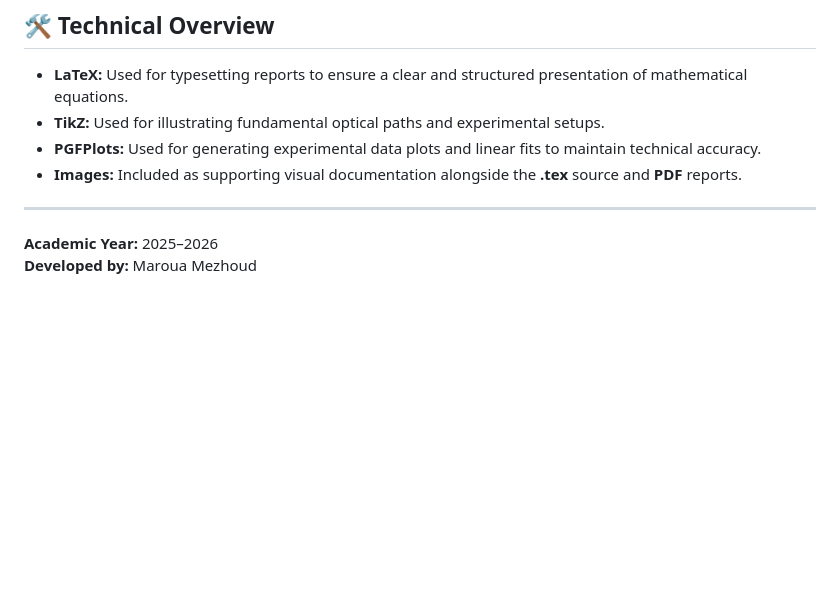
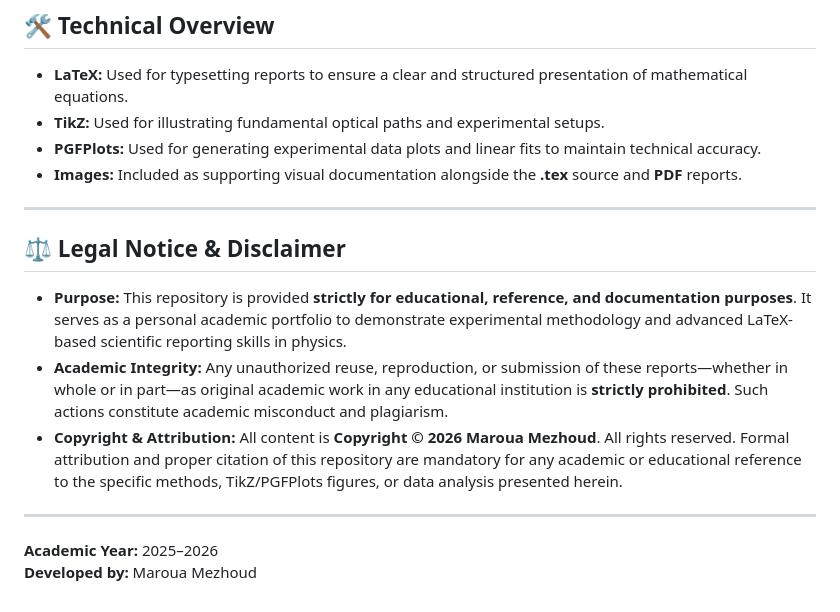
Before and after one commit to Maroua-Mezhoud/Physics-Lab-Reports, a Markdown page: Optics-Lab-Reports/README.md, the part around the change. GitHub-like rendering; blank space fills up the shorter version.

Commit message:
Add legal notice and disclaimer to README
Added legal notice and disclaimer regarding the use of the repository.

```diff
--- a/Optics-Lab-Reports/README.md
+++ b/Optics-Lab-Reports/README.md
@@ -45,5 +45,12 @@ While these reports reflect my initial experimental findings, I aim to enhance p
 * **Images:** Included as supporting visual documentation alongside the **.tex** source and **PDF** reports.
 
 ---
+## ⚖️ Legal Notice & Disclaimer
+
+* **Purpose:** This repository is provided **strictly for educational, reference, and documentation purposes**. It serves as a personal academic portfolio to demonstrate experimental methodology and advanced LaTeX-based scientific reporting skills in physics.
+* **Academic Integrity:** Any unauthorized reuse, reproduction, or submission of these reports—whether in whole or in part—as original academic work in any educational institution is **strictly prohibited**. Such actions constitute academic misconduct and plagiarism.
+* **Copyright & Attribution:** All content is **Copyright © 2026 Maroua Mezhoud**. All rights reserved. Formal attribution and proper citation of this repository are mandatory for any academic or educational reference to the specific methods, TikZ/PGFPlots figures, or data analysis presented herein.
+
+---
 **Academic Year:** 2025–2026
 **Developed by:** Maroua Mezhoud
```
